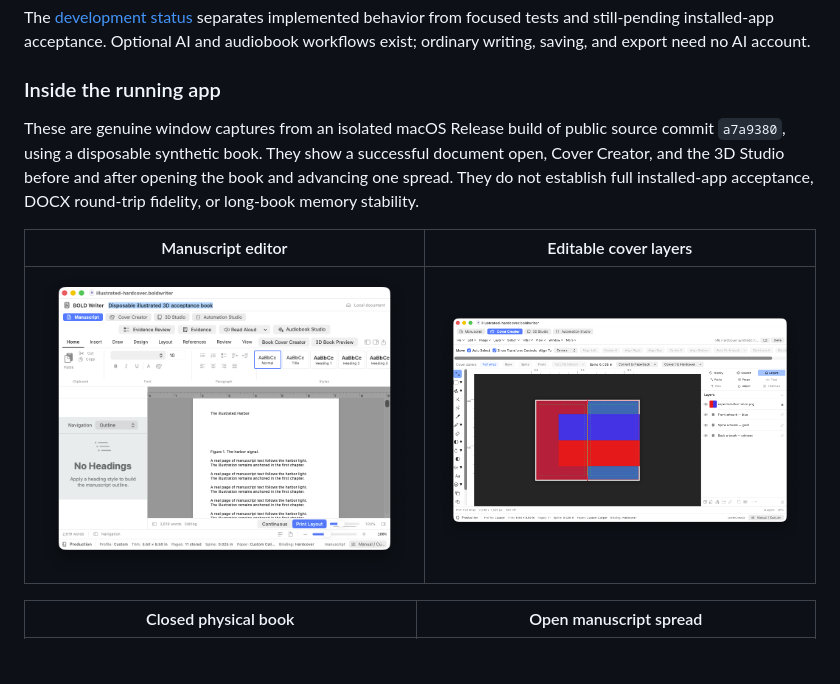
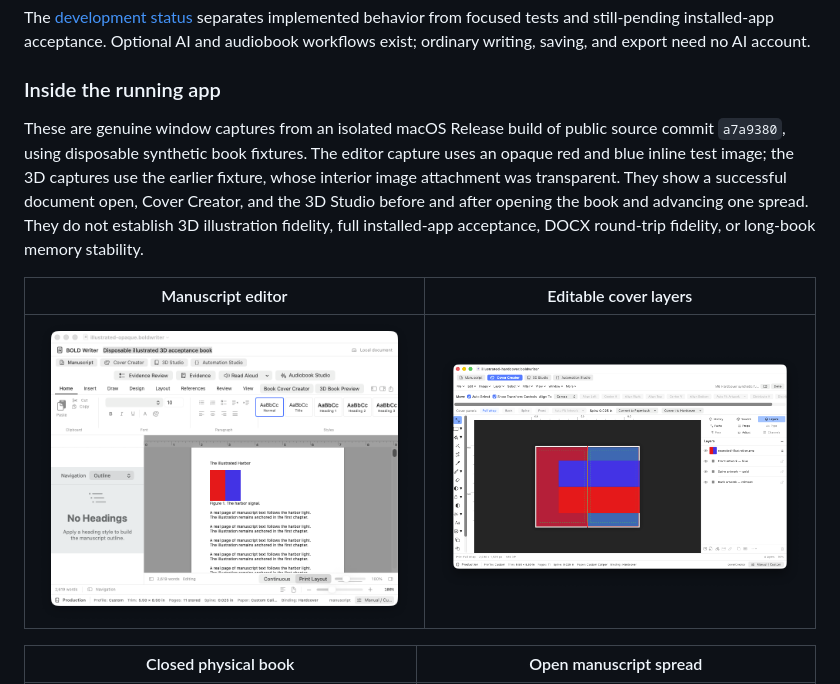
Before and after one commit to jorgenandrewjohnson-jpg/BOLDWriter, a Markdown page: README.md, the part around the change. Rendered like a GitHub page; pictures changed too: site/assets/app-manuscript-editor.png; blank space fills up the shorter version.

Commit message:
docs: show visible synthetic artwork and bound 3D claim

```diff
--- a/README.md
+++ b/README.md
@@ -35,7 +35,7 @@ The [development status](Docs/OpenSourceStatus.md) separates implemented behavio
 
 ### Inside the running app
 
-These are genuine window captures from an isolated macOS Release build of public source commit `a7a9380`, using a disposable synthetic book. They show a successful document open, Cover Creator, and the 3D Studio before and after opening the book and advancing one spread. They do not establish full installed-app acceptance, DOCX round-trip fidelity, or long-book memory stability.
+These are genuine window captures from an isolated macOS Release build of public source commit `a7a9380`, using disposable synthetic book fixtures. The editor capture uses an opaque red and blue inline test image; the 3D captures use the earlier fixture, whose interior image attachment was transparent. They show a successful document open, Cover Creator, and the 3D Studio before and after opening the book and advancing one spread. They do not establish 3D illustration fidelity, full installed-app acceptance, DOCX round-trip fidelity, or long-book memory stability.
 
 | Manuscript editor | Editable cover layers |
 | --- | --- |
```
Also changed, not shown: Docs/OpenSourceStatus.md (+1 -1 lines), site/assets/README.md (+1 -1 lines).
